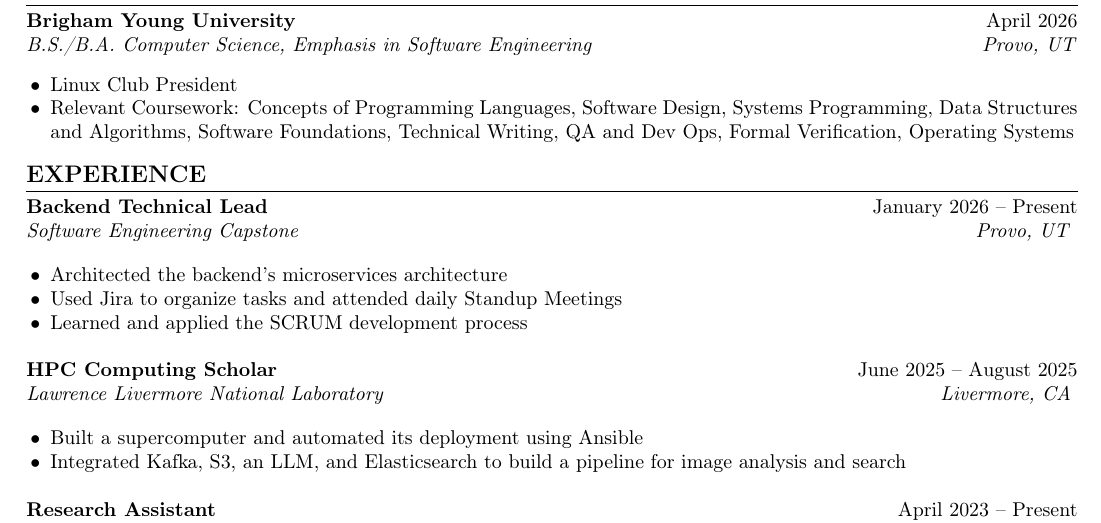
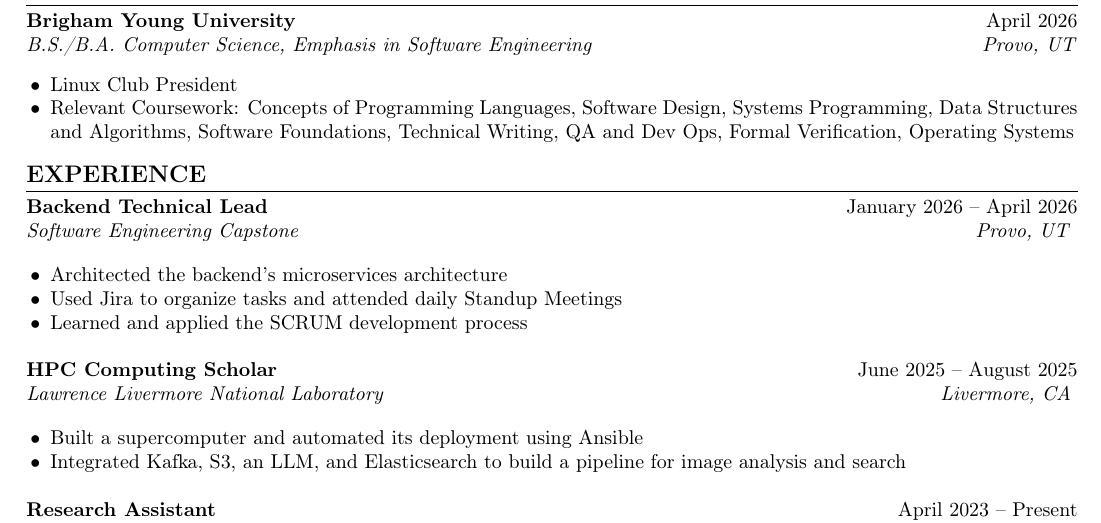
Before and after one commit to Ki11erRabbit/resume, a LaTeX CV (resume.tex, which reads jobs/capstone.tex): part of page 1 of 2, cut so that both start at the same text. Compiled offline with pdfLaTeX.

Commit message:
fixed capstone job

```diff
--- a/jobs/capstone.tex
+++ b/jobs/capstone.tex
@@ -1,4 +1,4 @@
-\JobEntry{Backend Technical Lead}{Software Engineering Capstone}{January 2026 -- Present}{Provo, UT}
+\JobEntry{Backend Technical Lead}{Software Engineering Capstone}{January 2026 -- April 2026}{Provo, UT}
 \begin{itemize}
   \item Architected the backend's microservices architecture
   \item Used Jira to organize tasks and attended daily Standup Meetings
```
